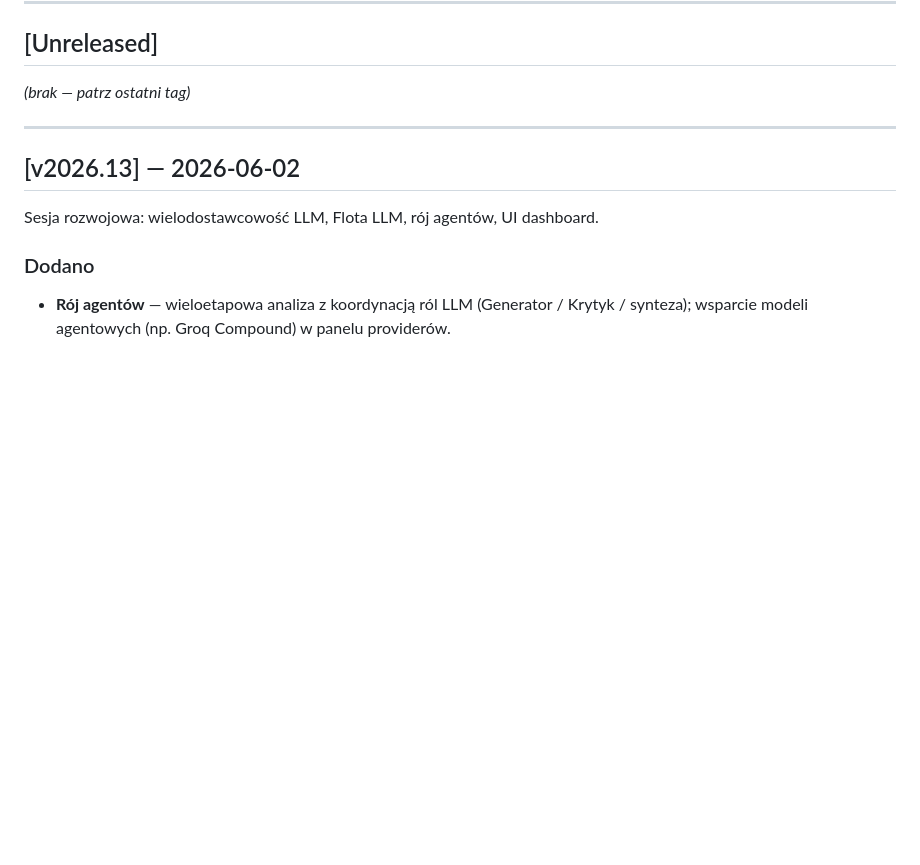
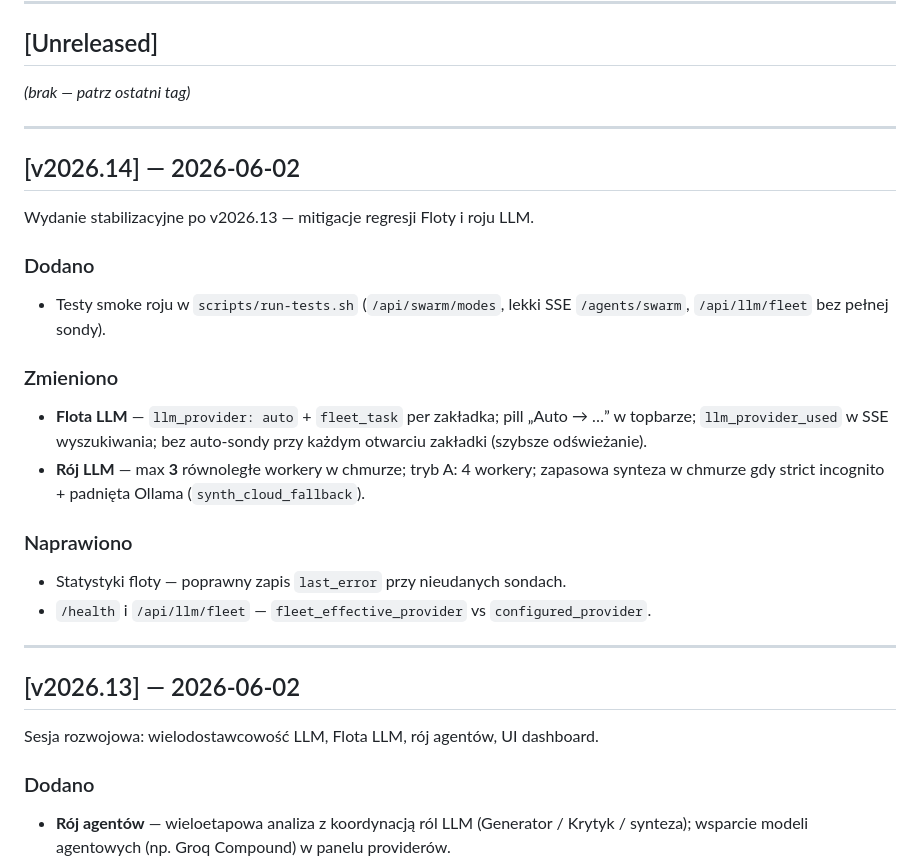
Before and after one commit to dragon15555000/AI_analiza_dokumentow, a Markdown page: CHANGELOG.md, the part around the change. Rendered like a GitHub page; blank space fills up the shorter version.

```diff
--- a/CHANGELOG.md
+++ b/CHANGELOG.md
@@ -10,6 +10,26 @@ Wersjonowanie zgodne z tagami git (`v2026.xx`).
 ## [Unreleased]
 
 *(brak — patrz ostatni tag)*
+
+---
+
+## [v2026.14] — 2026-06-02
+
+Wydanie stabilizacyjne po v2026.13 — mitigacje regresji Floty i roju LLM.
+
+### Dodano
+
+- Testy smoke roju w `scripts/run-tests.sh` (`/api/swarm/modes`, lekki SSE `/agents/swarm`, `/api/llm/fleet` bez pełnej sondy).
+
+### Zmieniono
+
+- **Flota LLM** — `llm_provider: auto` + `fleet_task` per zakładka; pill „Auto → …” w topbarze; `llm_provider_used` w SSE wyszukiwania; bez auto-sondy przy każdym otwarciu zakładki (szybsze odświeżanie).
+- **Rój LLM** — max **3** równoległe workery w chmurze; tryb A: 4 workery; zapasowa synteza w chmurze gdy strict incognito + padnięta Ollama (`synth_cloud_fallback`).
+
+### Naprawiono
+
+- Statystyki floty — poprawny zapis `last_error` przy nieudanych sondach.
+- `/health` i `/api/llm/fleet` — `fleet_effective_provider` vs `configured_provider`.
 
 ---
 
```
Also changed, not shown: README.md (+1 -1 lines), docs/RELEASE_v2026.14.md (added, +41 -0 lines).
